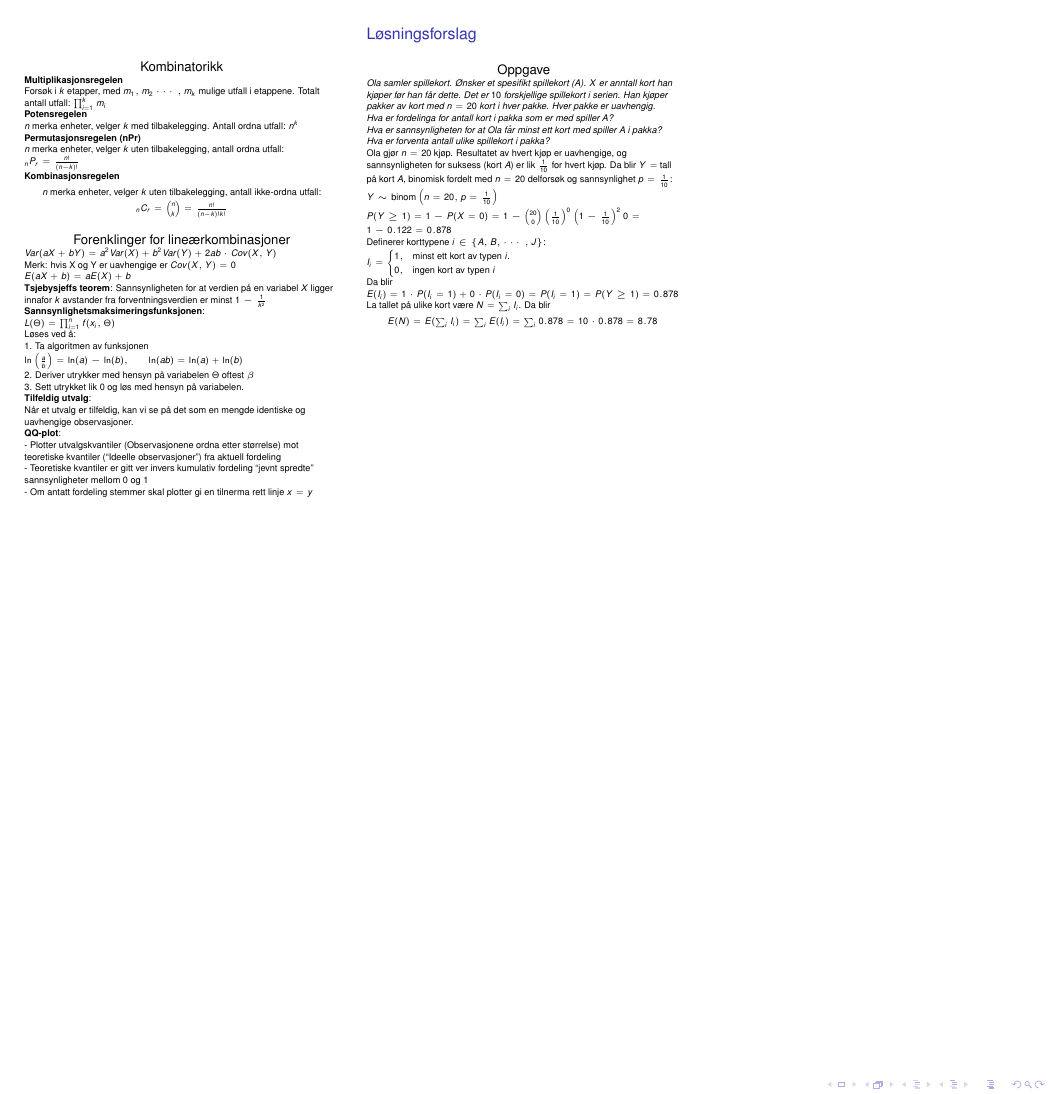
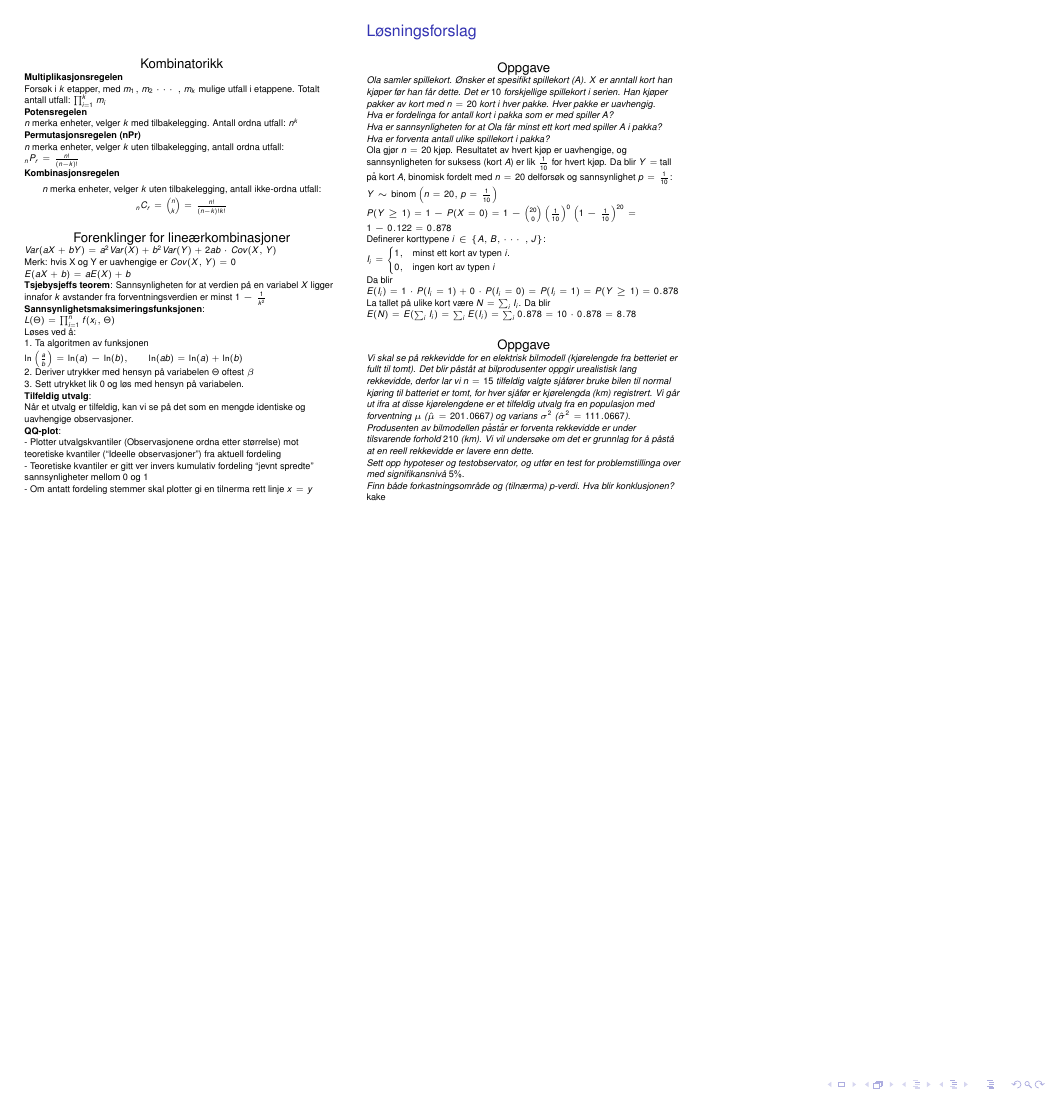
Before and after one commit to teo8192/sta-1001-cheatsheet, a LaTeX poster (cheatsheet.tex): page 2 of 2. Compiled offline with pdfLaTeX.

Commit message:
flere oppgaver

```diff
--- a/cheatsheet.tex
+++ b/cheatsheet.tex
@@ -22,7 +22,9 @@
 %{\normalsize}
 \newcommand{\oppgave}[2]
 {\center\normalsize Oppgave\\
-	{\footnotesize\raggedright \textit{#1}\\#2}}
+	{\footnotesize\raggedright \textit{#1}\\#2\\}}
+\newcommand{\deloppgave}[2]
+{\footnotesize\raggedright \textit{#1}\\#2\\}
 
 %%%%%%%%%%%%%%%%%%%%%%%%%%%%%%%%%%%%%%%%%%%%%%%%%%%%%%%%%%%%%%%%%%%%%%%%%%%%%%%%%5
 \begin{document}
@@ -405,7 +407,7 @@
 					Resultatet av hvert kjøp er uavhengige, og sannsynligheten for suksess (kort $A$) er lik $\frac{1}{10}$ for hvert kjøp.
 					Da blir $Y=$ tall på kort $A$, binomisk fordelt med $n=20$ delforsøk og sannsynlighet $p=\frac{1}{10}$:\\
 					$Y \sim \text{binom}\left(n=20,p=\frac{1}{10}\right)$\\
-					$P(Y\geq 1) = 1-P(X=0)=1-\binom{20}{0}\left(\frac{1}{10}\right)^0\left(1-\frac{1}{10}\right)^20=1-0.122=0.878$\\
+					$P(Y\geq 1) = 1-P(X=0)=1-\binom{20}{0}\left(\frac{1}{10}\right)^0\left(1-\frac{1}{10}\right)^{20}=1-0.122=0.878$\\
 					Definerer korttypene $i\in \{A,B,\cdots,J\}$:\\
 					$I_i=\begin{cases}
 						1, &\text{minst ett kort av typen $i$.}\\
@@ -415,6 +417,14 @@
 					$E(I_i)=1\cdot P(I_i=1)+0\cdot P(I_i=0)=P(I_i=1)=P(Y\geq 1)=0.878$\\
 					La tallet på ulike kort være $N=\sum_i I_i$. Da blir\\
 					$E(N)=E(\sum_i I_i)=\sum_i E(I_i)=\sum_i 0.878 = 10 \cdot 0.878 = 8.78$ }
+				\oppgave{Vi skal se på rekkevidde for en elektrisk bilmodell (kjørelengde fra betteriet er fullt til tomt).
+					Det blir påståt at bilprodusenter oppgir urealistisk lang rekkevidde, derfor lar vi $n=15$ tilfeldig valgte sjåfører bruke bilen til normal kjøring til batteriet er tomt, for hver sjåfør er kjørelengda (km) registrert.
+					Vi går ut ifra at disse kjørelengdene er et tilfeldig utvalg fra en populasjon med forventning $\mu$ ($\hat \mu=201.0667$) og varians $\sigma^2$ ($\hat \sigma^2 = 111.0667$).
+					Produsenten av bilmodellen påstår er forventa rekkevidde er under tilsvarende forhold $210$ (km).
+					Vi vil undersøke om det er grunnlag for å påstå at en reell rekkevidde er lavere enn dette.\\
+					Sett opp hypoteser og testobservator, og utfør en test for problemstillinga over med signifikansnivå $5\%$.\\
+					Finn både forkastningsområde og (tilnærma) p-verdi.
+					Hva blir konklusjonen?}{kake}
 			\end{block}
 		\end{column}
 		\begin{column}{.33\linewidth}
```
Also changed, not shown: cheatsheet.tex (2 more changed lines).
